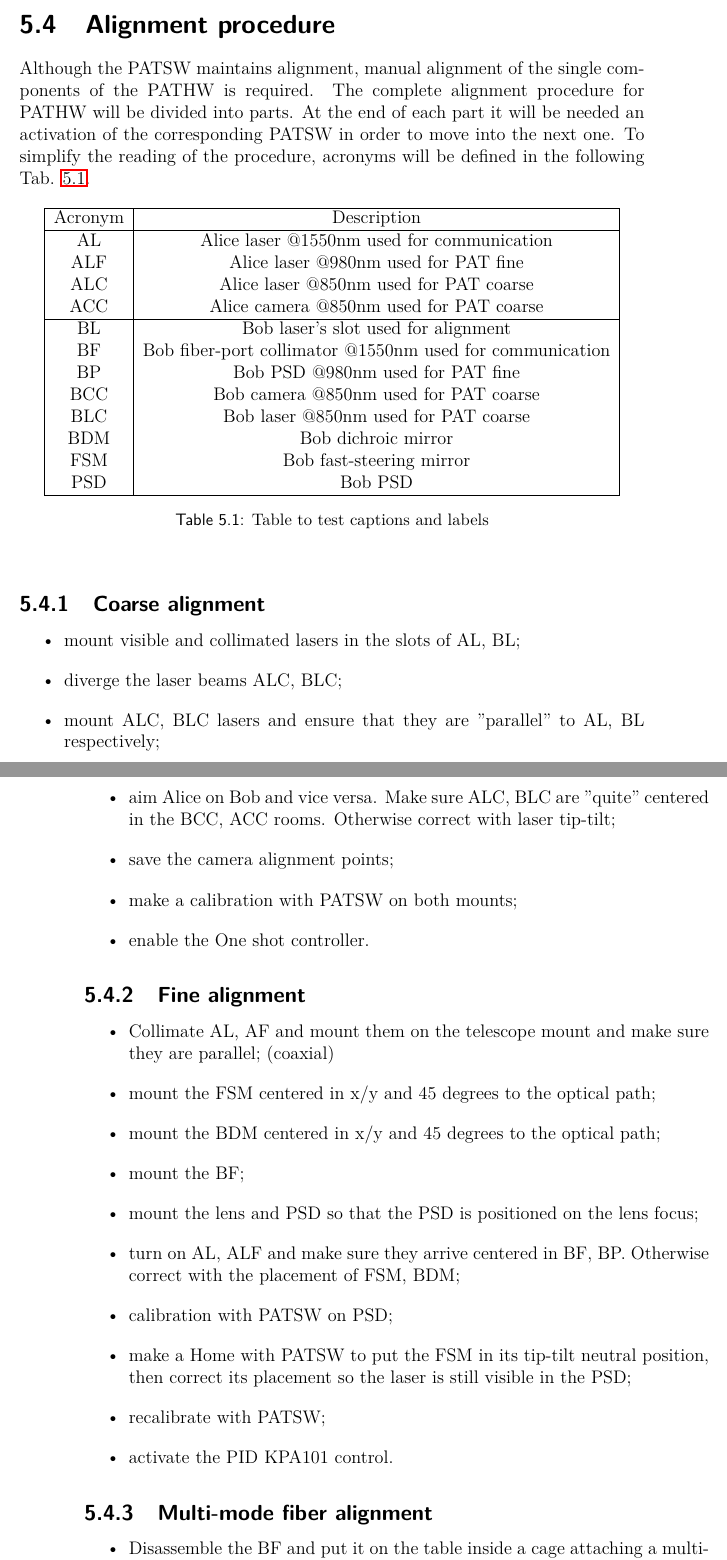
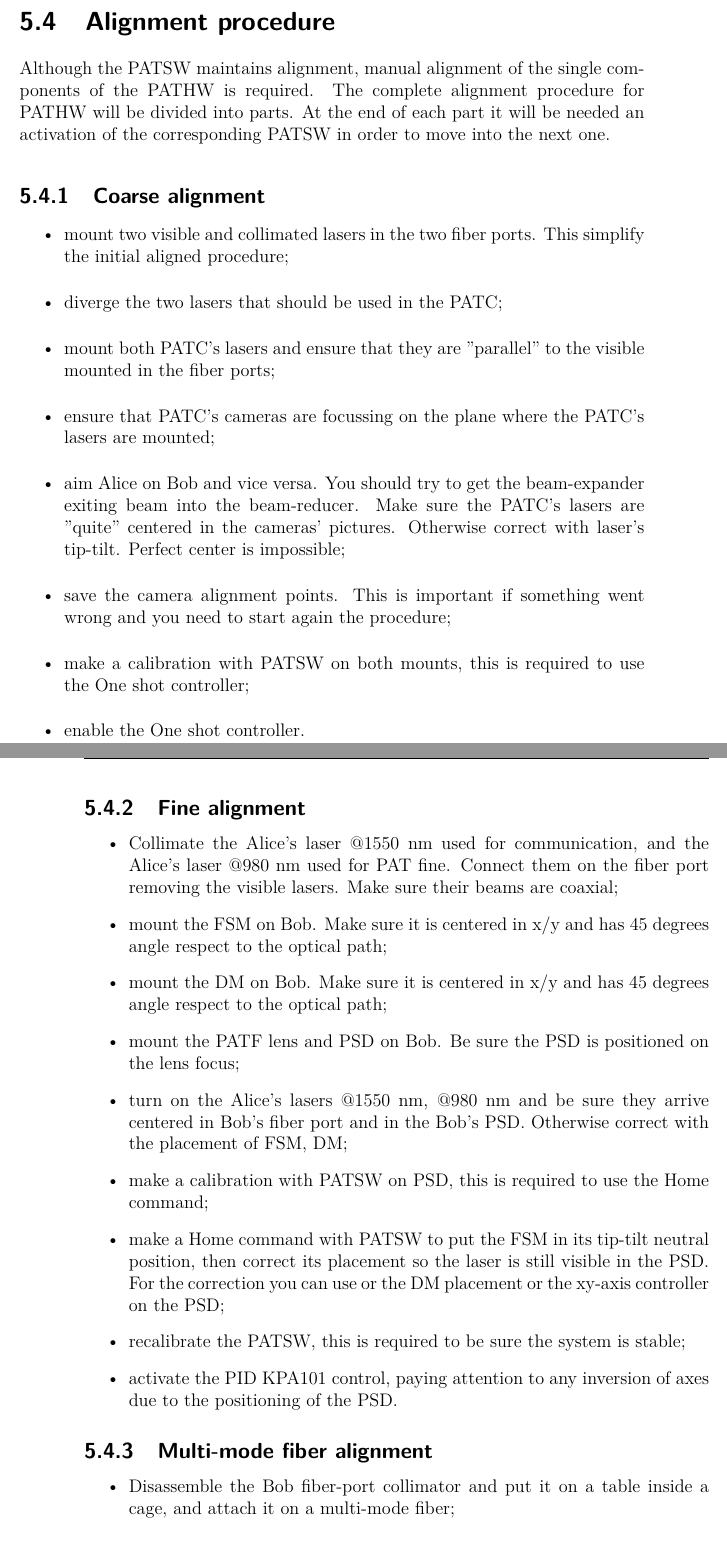
Before and after one commit to XaBerr/tesi-magistrale, a LaTeX thesis (Latex/main.tex, which reads Latex/corpo/capitoli/PATLIC.tex): two parts of pages 86 and 87 of 94, joined at a grey line, cut so that both start at the same text. Compiled offline with pdfLaTeX.

Commit message:
Modificato la procedura di allineamento rimuovendo gli acronimi

```diff
--- a/Latex/corpo/capitoli/PATLIC.tex
+++ b/Latex/corpo/capitoli/PATLIC.tex
@@ -33,59 +33,34 @@ Both PATC are attached and aligned to the main structures. For each, a laser bea
 
 \lvlii{Alignment procedure}
 Although the PATSW maintains alignment, manual alignment of the single components of the PATHW is required.
-The complete alignment procedure for PATHW will be divided into parts. At the end of each part it will be needed an activation of the corresponding PATSW in order to move into the next one. To simplify the reading of the procedure, acronyms will be defined in the following Tab. \ref{table:1}.
-\begin{table}[h!]
-  \centering
-  \begin{tabular}{ |c|c|c| }
-    \hline
-    Acronym & Description                                              \\
-    \hline
-    AL      & Alice laser @1550nm used for communication               \\
-    ALF     & Alice laser @980nm used for PAT fine                     \\
-    ALC     & Alice laser @850nm used for PAT coarse                   \\
-    ACC     & Alice camera @850nm used for PAT coarse                  \\
-    \hline
-    BL      & Bob laser's slot used for alignment                      \\
-    BF      & Bob fiber-port collimator @1550nm used for communication \\
-    BP      & Bob PSD @980nm used for PAT fine                         \\
-    BCC     & Bob camera @850nm used for PAT coarse                    \\
-    BLC     & Bob laser @850nm used for PAT coarse                     \\
-    BDM     & Bob dichroic mirror                                      \\
-    FSM     & Bob fast-steering mirror                                 \\
-    PSD     & Bob PSD                                                  \\
-    \hline
-  \end{tabular}
-  \caption{Table to test captions and labels}
-  \label{table:1}
-\end{table}
+The complete alignment procedure for PATHW will be divided into parts. At the end of each part it will be needed an activation of the corresponding PATSW in order to move into the next one.
 
 \lvliii{Coarse alignment}
 \begin{itemize}
-  \item mount visible and collimated lasers in the slots of AL, BL;
-  \item diverge the laser beams ALC, BLC;
-  \item mount ALC, BLC lasers and ensure that they are "parallel" to AL, BL respectively;
-  \item ensure that ACC, BCC cameras focus on the plane of ALC, BLC lasers;
-  \item aim Alice on Bob and vice versa. Make sure ALC, BLC are "quite" centered in the BCC, ACC rooms. Otherwise correct with laser tip-tilt;
-  \item save the camera alignment points;
-  \item make a calibration with PATSW on both mounts;
+  \item mount two visible and collimated lasers in the two fiber ports. This simplify the initial aligned procedure;
+  \item diverge the two lasers that should be used in the PATC;
+  \item mount both PATC's lasers and ensure that they are "parallel" to the visible mounted in the fiber ports;
+  \item ensure that PATC's cameras are focussing on the plane where the PATC's lasers are mounted;
+  \item aim Alice on Bob and vice versa. You should try to get the beam-expander exiting beam into the beam-reducer. Make sure the PATC's lasers are "quite" centered in the cameras' pictures. Otherwise correct with laser's tip-tilt. Perfect center is impossible;
+  \item save the camera alignment points. This is important if something went wrong and you need to start again the procedure;
+  \item make a calibration with PATSW on both mounts, this is required to use the One shot controller;
   \item enable the One shot controller.
 \end{itemize}
 
 \lvliii{Fine alignment}
 \begin{itemize}
-  \item Collimate AL, AF and mount them on the telescope mount and make sure they are parallel; (coaxial)
-  \item mount the FSM centered in x/y and 45 degrees to the optical path;
-  \item mount the BDM centered in x/y and 45 degrees to the optical path;
-  \item mount the BF;
-  \item mount the lens and PSD so that the PSD is positioned on the lens focus;
-  \item turn on AL, ALF and make sure they arrive centered in BF, BP. Otherwise correct with the placement of FSM, BDM;
-  \item calibration with PATSW on PSD;
-  \item make a Home with PATSW to put the FSM in its tip-tilt neutral position, then correct its placement so the laser is still visible in the PSD;
-  \item recalibrate with PATSW;
-  \item activate the PID KPA101 control.
+  \item Collimate the Alice's laser @1550 nm used for communication, and the Alice's laser @980 nm used for PAT fine. Connect them on the fiber port removing the visible lasers. Make sure their beams are coaxial;
+  \item mount the FSM on Bob. Make sure it is centered in x/y and has 45 degrees angle respect to the optical path;
+  \item mount the DM on Bob. Make sure it is centered in x/y and has 45 degrees angle respect to the optical path;
+  \item mount the PATF lens and PSD on Bob. Be sure the PSD is positioned on the lens focus;
+  \item turn on the Alice's lasers @1550 nm, @980 nm and be sure they arrive centered in Bob's fiber port and in the Bob's PSD. Otherwise correct with the placement of FSM, DM;
+  \item make a calibration with PATSW on PSD, this is required to use the Home command;
+  \item make a Home command with PATSW to put the FSM in its tip-tilt neutral position, then correct its placement so the laser is still visible in the PSD. For the correction you can use or the DM placement or the xy-axis controller on the PSD;
+  \item recalibrate the PATSW, this is required to be sure the system is stable;
+  \item activate the PID KPA101 control, paying attention to any inversion of axes due to the positioning of the PSD.
 \end{itemize}
 
 \lvliii{Multi-mode fiber alignment}
 \begin{itemize}
-  \item Disassemble the BF and put it on the table inside a cage attaching a multi-mode fiber;
+  \item Disassemble the Bob fiber-port collimator and put it on a table inside a cage, and attach it on a multi-mode fiber;
   \item shoot a visible laser through the multi-mode fiber and ensure that the outgoing beam is aligned with the cage and is collimated;
```
Also changed, not shown: Latex/corpo/capitoli/PATLIC.tex (21 more changed lines).
